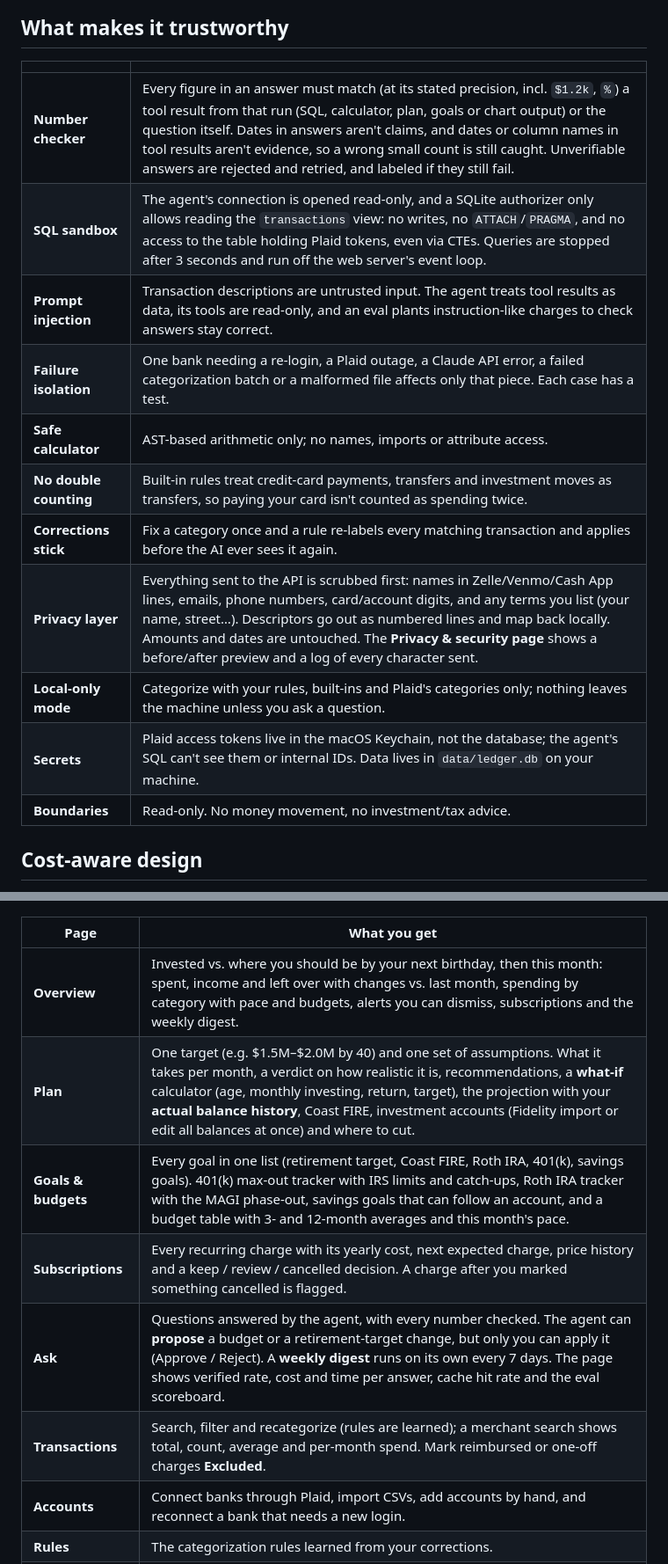
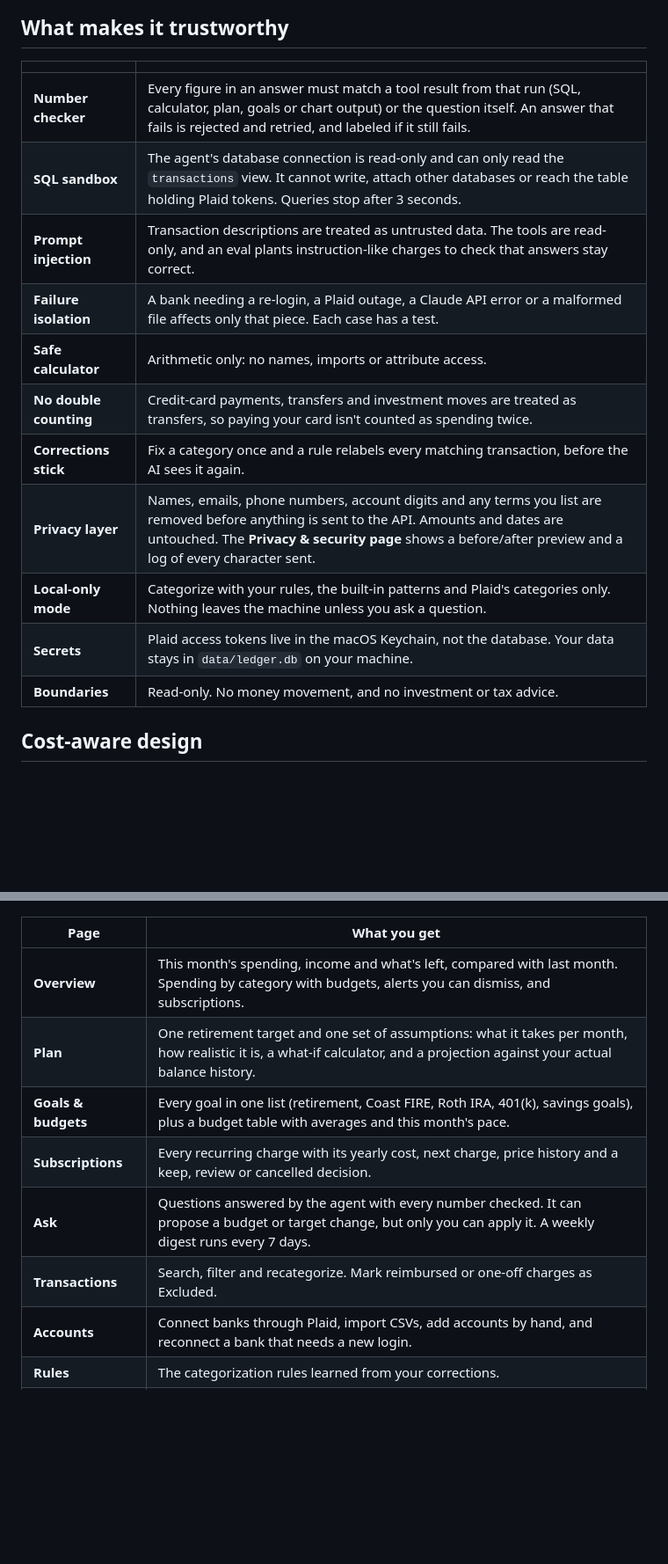
Before and after one commit to mattthomas7641/personal-finance-agent, a Markdown page: README.md, 2 parts joined by grey strips. Shown at 88% size. GitHub-like rendering; blank space fills up the shorter version.

Commit message:
README: shorter, plainer tables and test summary

```diff
--- a/README.md
+++ b/README.md
@@ -39,17 +39,17 @@ More detail: [architecture and design decisions](docs/ARCHITECTURE.md) · [threa
 
 | | |
 |---|---|
-| **Number checker** | Every figure in an answer must match (at its stated precision, incl. `$1.2k`, `%`) a tool result from that run (SQL, calculator, plan, goals or chart output) or the question itself. Dates in answers aren't claims, and dates or column names in tool results aren't evidence, so a wrong small count is still caught. Unverifiable answers are rejected and retried, and labeled if they still fail. |
-| **SQL sandbox** | The agent's connection is opened read-only, and a SQLite authorizer only allows reading the `transactions` view: no writes, no `ATTACH`/`PRAGMA`, and no access to the table holding Plaid tokens, even via CTEs. Queries are stopped after 3 seconds and run off the web server's event loop. |
-| **Prompt injection** | Transaction descriptions are untrusted input. The agent treats tool results as data, its tools are read-only, and an eval plants instruction-like charges to check answers stay correct. |
-| **Failure isolation** | One bank needing a re-login, a Plaid outage, a Claude API error, a failed categorization batch or a malformed file affects only that piece. Each case has a test. |
-| **Safe calculator** | AST-based arithmetic only; no names, imports or attribute access. |
-| **No double counting** | Built-in rules treat credit-card payments, transfers and investment moves as transfers, so paying your card isn't counted as spending twice. |
-| **Corrections stick** | Fix a category once and a rule re-labels every matching transaction and applies before the AI ever sees it again. |
-| **Privacy layer** | Everything sent to the API is scrubbed first: names in Zelle/Venmo/Cash App lines, emails, phone numbers, card/account digits, and any terms you list (your name, street…). Descriptors go out as numbered lines and map back locally. Amounts and dates are untouched. The **Privacy & security page** shows a before/after preview and a log of every character sent. |
-| **Local-only mode** | Categorize with your rules, built-ins and Plaid's categories only; nothing leaves the machine unless you ask a question. |
-| **Secrets** | Plaid access tokens live in the macOS Keychain, not the database; the agent's SQL can't see them or internal IDs. Data lives in `data/ledger.db` on your machine. |
-| **Boundaries** | Read-only. No money movement, no investment/tax advice. |
+| **Number checker** | Every figure in an answer must match a tool result from that run (SQL, calculator, plan, goals or chart output) or the question itself. An answer that fails is rejected and retried, and labeled if it still fails. |
+| **SQL sandbox** | The agent's database connection is read-only and can only read the `transactions` view. It cannot write, attach other databases or reach the table holding Plaid tokens. Queries stop after 3 seconds. |
+| **Prompt injection** | Transaction descriptions are treated as untrusted data. The tools are read-only, and an eval plants instruction-like charges to check that answers stay correct. |
+| **Failure isolation** | A bank needing a re-login, a Plaid outage, a Claude API error or a malformed file affects only that piece. Each case has a test. |
+| **Safe calculator** | Arithmetic only: no names, imports or attribute access. |
+| **No double counting** | Credit-card payments, transfers and investment moves are treated as transfers, so paying your card isn't counted as spending twice. |
+| **Corrections stick** | Fix a category once and a rule relabels every matching transaction, before the AI sees it again. |
+| **Privacy layer** | Names, emails, phone numbers, account digits and any terms you list are removed before anything is sent to the API. Amounts and dates are untouched. The **Privacy & security page** shows a before/after preview and a log of every character sent. |
+| **Local-only mode** | Categorize with your rules, the built-in patterns and Plaid's categories only. Nothing leaves the machine unless you ask a question. |
+| **Secrets** | Plaid access tokens live in the macOS Keychain, not the database. Your data stays in `data/ledger.db` on your machine. |
+| **Boundaries** | Read-only. No money movement, and no investment or tax advice. |
 
 ## Cost-aware design
 
@@ -112,12 +120,12 @@ Open http://localhost:8766 → **Accounts**:
 
 | Page | What you get |
 |---|---|
-| **Overview** | Invested vs. where you should be by your next birthday, then this month: spent, income and left over with changes vs. last month, spending by category with pace and budgets, alerts you can dismiss, subscriptions and the weekly digest. |
-| **Plan** | One target (e.g. $1.5M–$2.0M by 40) and one set of assumptions. What it takes per month, a verdict on how realistic it is, recommendations, a **what-if** calculator (age, monthly investing, return, target), the projection with your **actual balance history**, Coast FIRE, investment accounts (Fidelity import or edit all balances at once) and where to cut. |
-| **Goals & budgets** | Every goal in one list (retirement target, Coast FIRE, Roth IRA, 401(k), savings goals). 401(k) max-out tracker with IRS limits and catch-ups, Roth IRA tracker with the MAGI phase-out, savings goals that can follow an account, and a budget table with 3- and 12-month averages and this month's pace. |
-| **Subscriptions** | Every recurring charge with its yearly cost, next expected charge, price history and a keep / review / cancelled decision. A charge after you marked something cancelled is flagged. |
-| **Ask** | Questions answered by the agent, with every number checked. The agent can **propose** a budget or a retirement-target change, but only you can apply it (Approve / Reject). A **weekly digest** runs on its own every 7 days. The page shows verified rate, cost and time per answer, cache hit rate and the eval scoreboard. |
-| **Transactions** | Search, filter and recategorize (rules are learned); a merchant search shows total, count, average and per-month spend. Mark reimbursed or one-off charges **Excluded**. |
+| **Overview** | This month's spending, income and what's left, compared with last month. Spending by category with budgets, alerts you can dismiss, and subscriptions. |
+| **Plan** | One retirement target and one set of assumptions: what it takes per month, how realistic it is, a what-if calculator, and a projection against your actual balance history. |
+| **Goals & budgets** | Every goal in one list (retirement, Coast FIRE, Roth IRA, 401(k), savings goals), plus a budget table with averages and this month's pace. |
+| **Subscriptions** | Every recurring charge with its yearly cost, next charge, price history and a keep, review or cancelled decision. |
+| **Ask** | Questions answered by the agent with every number checked. It can propose a budget or target change, but only you can apply it. A weekly digest runs every 7 days. |
+| **Transactions** | Search, filter and recategorize. Mark reimbursed or one-off charges as Excluded. |
 | **Accounts** | Connect banks through Plaid, import CSVs, add accounts by hand, and reconnect a bank that needs a new login. |
 | **Rules** | The categorization rules learned from your corrections. |
 | **Privacy & security** | A before/after preview of what is sent to the API, a log of every character sent, local-only mode and the phone passcode. |
```
Also changed, not shown: other parts of README.md (+9 -1 lines).
